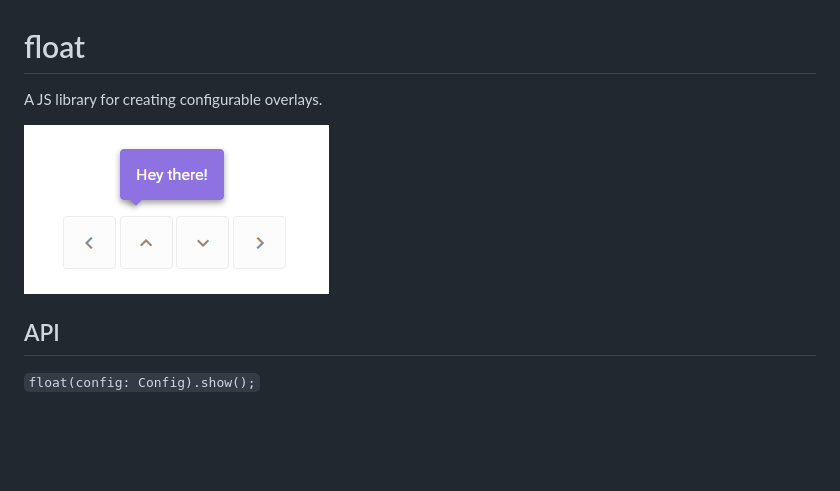
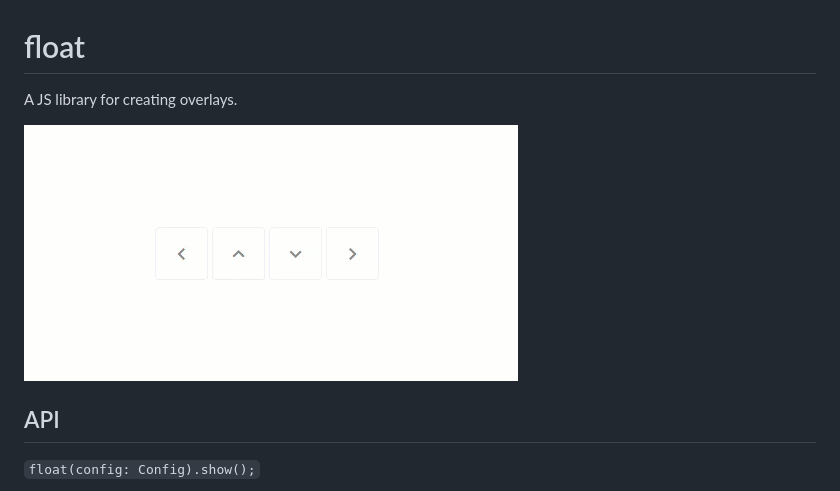
Before and after one commit to christophbuehler/float, a Markdown page: readme.md, the part around the change. Rendered like a GitHub page; pictures changed too: float.gif (added); blank space fills up the shorter version.

```diff
--- a/readme.md
+++ b/readme.md
@@ -1,8 +1,8 @@
 # float
 
-A JS library for creating configurable overlays.
+A JS library for creating overlays.
 
-![float](float-example.png)
+![float](float.gif)
 
 ## API
 
```
Also changed, not shown: 5 other files.
